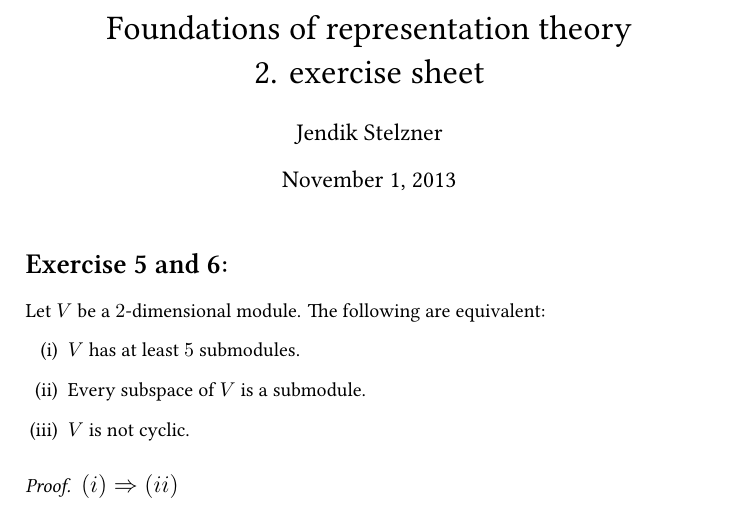
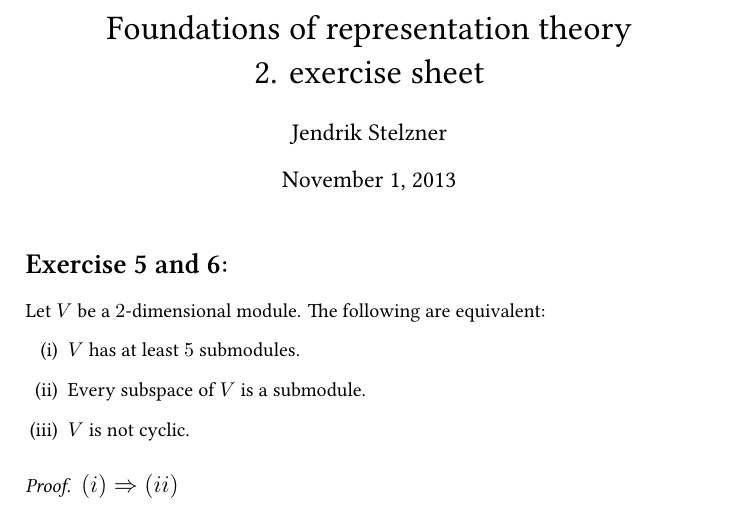
Before and after one commit to cionx/foundations-of-representation-theory-exercises-ws-13-14, a LaTeX document (sheet 2/DST 2.tex): part of page 1 of 4, cut so that both start at the same text. Compiled offline with XeLaTeX.

Commit message:
Blatt 2: Falsch getippten Namen korrigiert.

```diff
--- a/sheet 2/DST 2.tex
+++ b/sheet 2/DST 2.tex
@@ -23,7 +23,7 @@
 \parindent 0pt
 
 \title{Foundations of representation theory \\ 2. exercise sheet}
-\author{Jendik Stelzner}
+\author{Jendrik Stelzner}
 \date{\today}
 
 \begin{document}
```
Also changed, not shown: sheet 2/DST 2.pdf.
